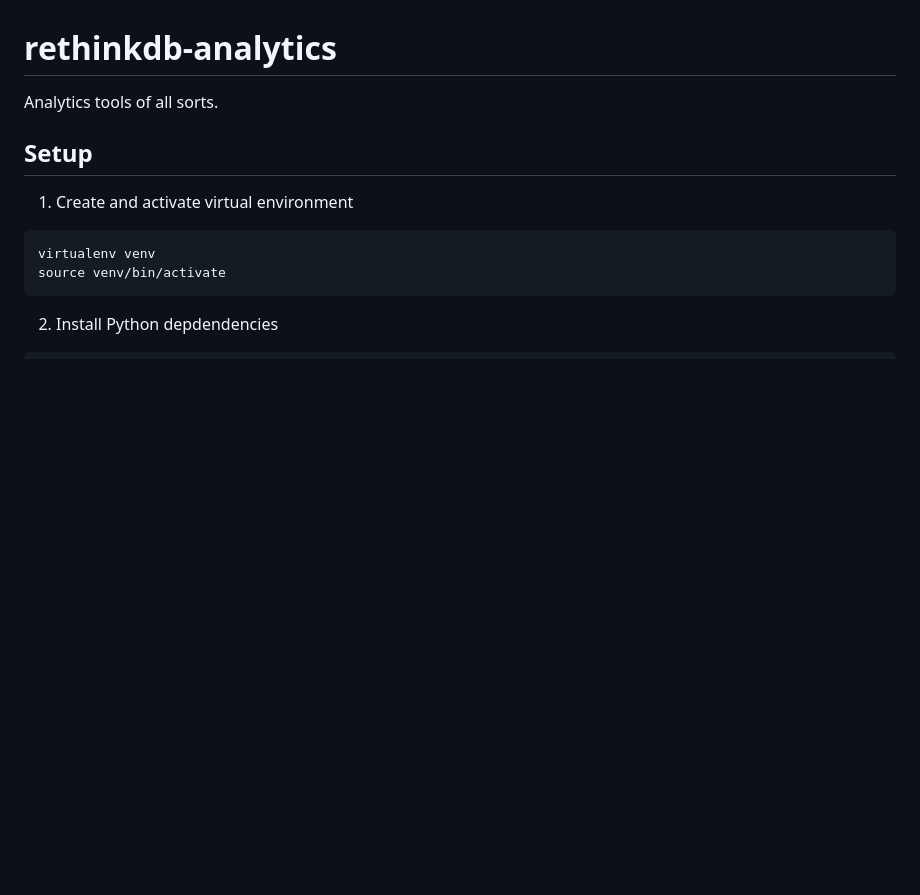
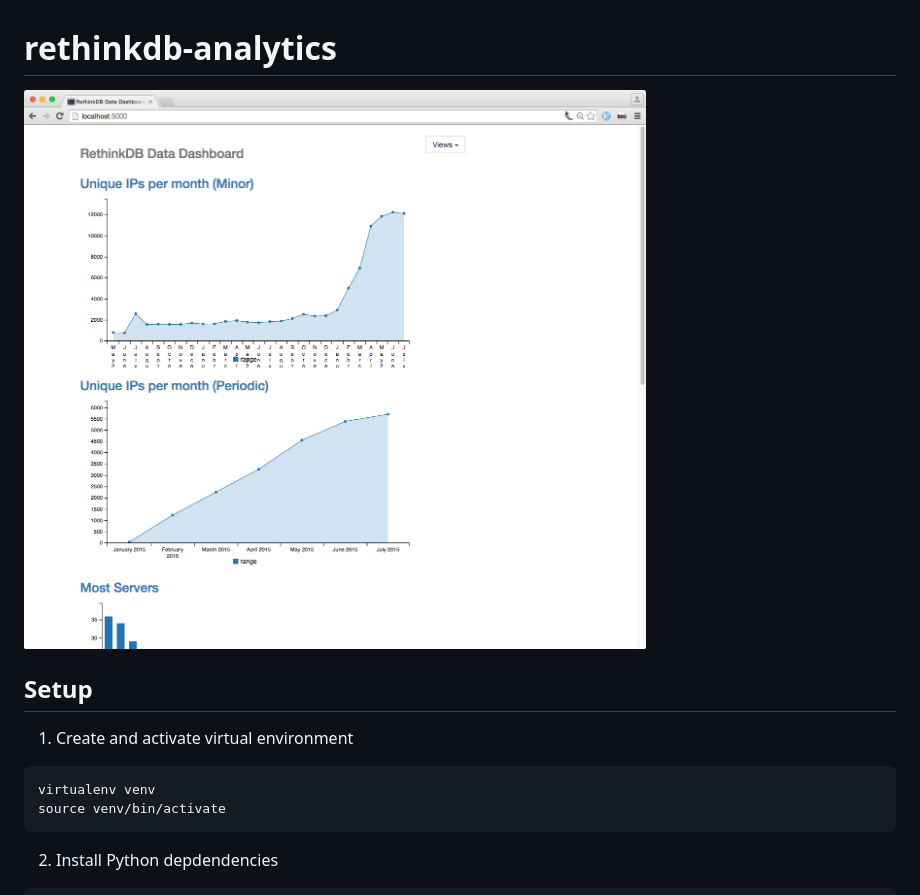
Before and after one commit to idvoretskyi/rethinkdb-analytics, a Markdown page: README.md, the part around the change. Rendered like a GitHub page; pictures changed too: screenshot.png (added); blank space fills up the shorter version.

Commit message:
Add screenshot

```diff
--- a/README.md
+++ b/README.md
@@ -1,7 +1,7 @@
 rethinkdb-analytics
 ===================
 
-Analytics tools of all sorts.
+![](screenshot.png)
 
 ## Setup
 
```
